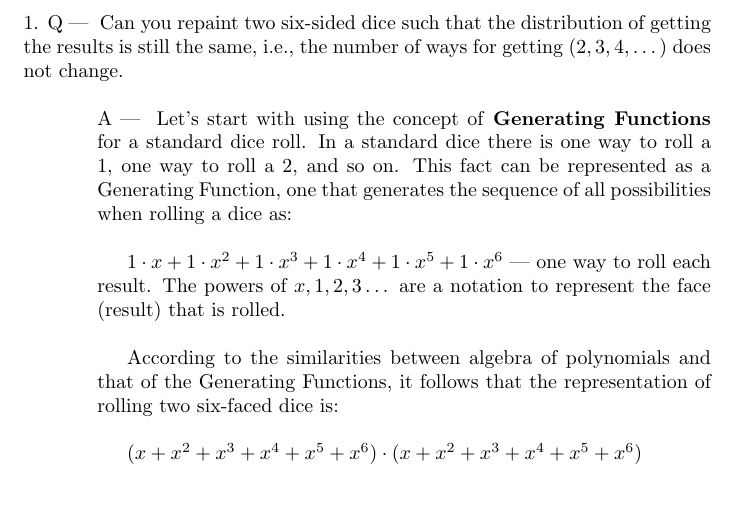
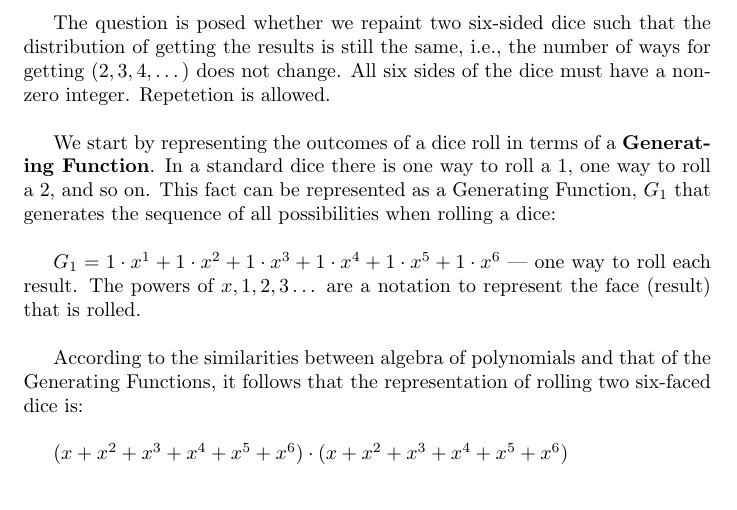
Before and after one commit to wasprobot/DISC-MATH-387, a LaTeX problem sheet (exercises/two-dice-non-standard.tex): part of page 1 of 3, cut so that both start at the same text. Compiled offline with pdfLaTeX.

Commit message:
non standard dice

```diff
--- a/exercises/two-dice-non-standard.tex
+++ b/exercises/two-dice-non-standard.tex
@@ -11,31 +9,19 @@
 \begin{document}
 
-\newcommand\Que[1]{%
-   \leavevmode\par
-   \stepcounter{question}
-   \noindent
-   \thequestion. Q --- #1\par}
+The question is posed whether we repaint two six-sided
+dice such that the distribution of getting the results
+is still the same, i.e., the number of ways for getting
+$(2, 3, 4, \dots)$ does not change. All six sides of the
+dice must have a non-zero integer. Repetetion is allowed.\\
 
-\newcommand\Ans[2][]{%
-    \leavevmode\par\noindent
-   {\leftskip37pt
-    A --- \textbf{#1}#2\par}}
+We start by representing the outcomes of a dice roll
+in terms of a \textbf{Generating Function}.
+In a standard dice there is one way to roll a $1$,
+one way to roll a $2$, and so on. This fact can be represented
+as a Generating Function, $G_1$ that generates the sequence of
+all possibilities when rolling a dice:\\
 
-\Que{
-    Can you repaint two six-sided dice such that
-    the distribution of getting the results
-    is still the same, i.e.,
-    the number of ways for getting $(2, 3, 4, \dots)$
-    does not change.
-}
-\Ans{
-    Let's start with using the concept of \textbf{Generating Functions}
-    for a standard dice roll. In a standard dice there is one way to roll a $1$,
-    one way to roll a $2$, and so on. This fact can be represented
-    as a Generating Function, one that generates the sequence of
-    all possibilities when rolling a dice as:\\
-
-    $1 \cdot x + 1 \cdot x^2 + 1 \cdot x^3 + 1 \cdot x^4 + 1 \cdot x^5 + 1 \cdot x^6$
+$G_1 = 1 \cdot x^1 + 1 \cdot x^2 + 1 \cdot x^3 + 1 \cdot x^4 + 1 \cdot x^5 + 1 \cdot x^6$
 — one way to roll each result. The powers of $x, 1, 2, 3 \dots$
 are a notation to represent the face (result) that is rolled.\\
 
```
Also changed, not shown: exercises/two-dice-non-standard.pdf, exercises/two-dice-non-standard.tex (4 more changed lines). Lines whose indentation alone changed are shown as unchanged.
